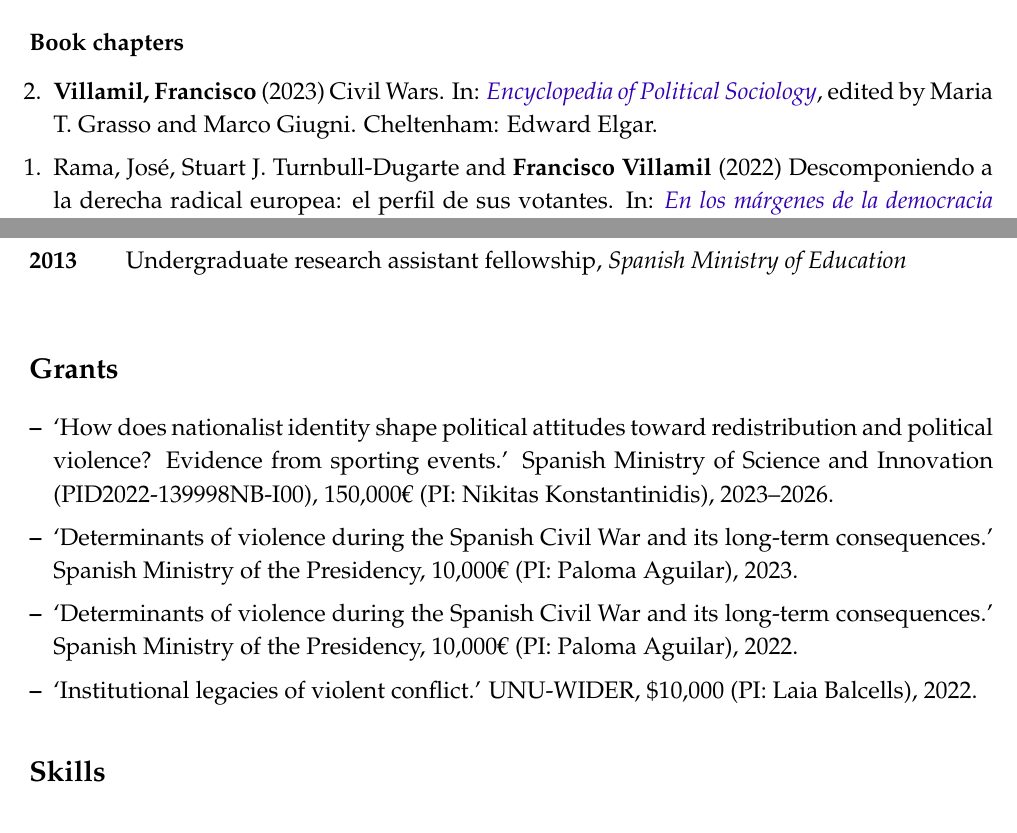
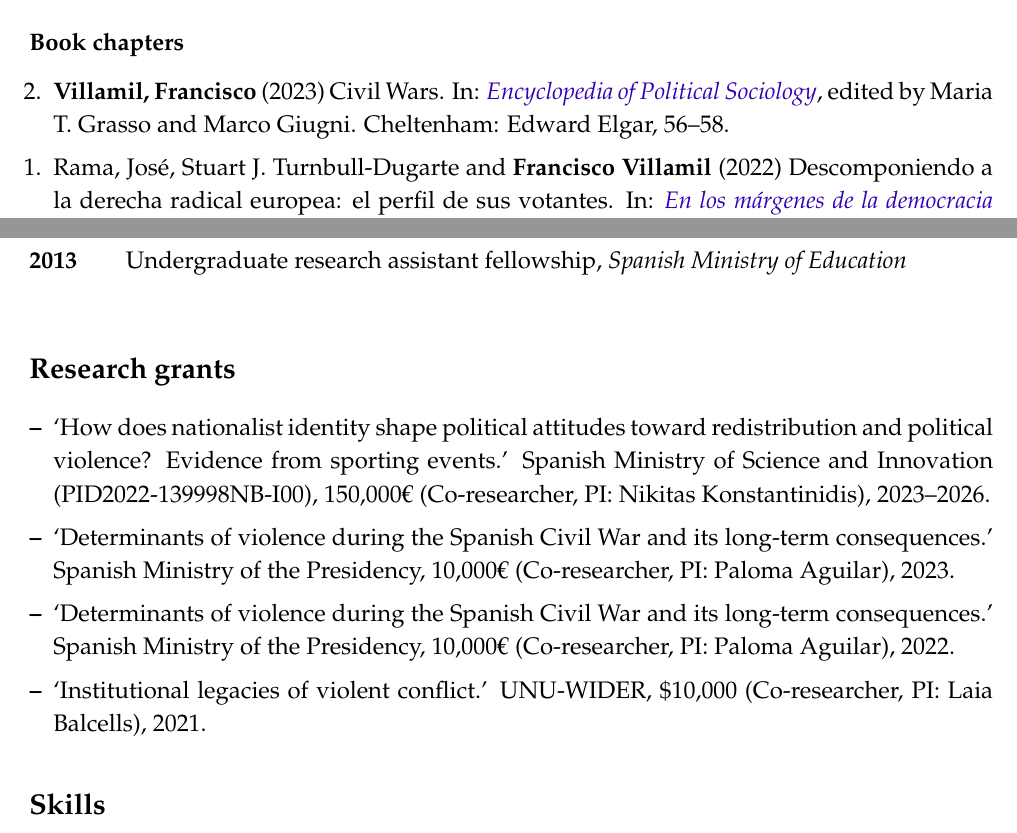
Before and after one commit to franvillamil/cv, a LaTeX CV (villamil-cv.tex): two parts of pages 2 and 4 of 4, joined at a grey line, cut so that both start at the same text. Compiled offline with pdfLaTeX.

Commit message:
autoupdate

```diff
--- a/villamil-cv.tex
+++ b/villamil-cv.tex
@@ -189,7 +189,7 @@ Junior Research Fellow\\
 \subsection*{Book chapters}
 
 \begin{etaremune}[leftmargin=12pt, itemsep=0pt]
-\item \textbf{Villamil, Francisco} (2023) Civil Wars. In: \href{https://www.e-elgar.com/shop/gbp/elgar-encyclopedia-of-political-sociology-9781803921228.html}{\textit{Encyclopedia of Political Sociology}}, edited by Maria T. Grasso and Marco Giugni. Cheltenham: Edward Elgar. % ISBN: 978-1-80392-122-8
+\item \textbf{Villamil, Francisco} (2023) Civil Wars. In: \href{https://www.e-elgar.com/shop/gbp/elgar-encyclopedia-of-political-sociology-9781803921228.html}{\textit{Encyclopedia of Political Sociology}}, edited by Maria T. Grasso and Marco Giugni. Cheltenham: Edward Elgar, 56--58. % ISBN: 978-1-80392-122-8
 \item Rama, José, Stuart J. Turnbull-Dugarte and \textbf{Francisco Villamil} (2022) Descomponiendo a la derecha radical europea: el perfil de sus votantes. In: \href{https://www.comares.com/libro/en-los-margenes-de-la-democracia-liberal_143816/}{\textit{En los márgenes de la democracia liberal: Populismo, nacionalismo y radicalismo ideológico en Europa}}, edited by Ángel Valencia and Belén Fernández-García. Granada: Comares, 239--258. % ISBN: 978-84-1369-480-1
 \end{etaremune}
 
@@ -331,13 +331,13 @@ Undergraduate research assistant fellowship, {\it Spanish Ministry of Education}
 \end{minipage}\\
 
 %---------------------------------------------------------------
-\section*{Grants}
+\section*{Research grants}
 
 \begin{itemize}[leftmargin=12pt, itemsep=0pt]
-	\item `How does nationalist identity shape political attitudes toward redistribution and political violence? Evidence from sporting events.' Spanish Ministry of Science and Innovation (PID2022-139998NB-I00), 150,000€ (PI: Nikitas Konstantinidis), 2023--2026.
-	\item `Determinants of violence during the Spanish Civil War and its long-term consequences.' Spanish Ministry of the Presidency, 10,000€ (PI: Paloma Aguilar), 2023.
-	\item `Determinants of violence during the Spanish Civil War and its long-term consequences.' Spanish Ministry of the Presidency, 10,000€ (PI: Paloma Aguilar), 2022.
-	\item `Institutional legacies of violent conflict.' UNU-WIDER, \$10,000 (PI: Laia Balcells), 2022.
+	\item `How does nationalist identity shape political attitudes toward redistribution and political violence? Evidence from sporting events.' Spanish Ministry of Science and Innovation (PID2022-139998NB-I00), 150,000€ (Co-researcher, PI: Nikitas Konstantinidis), 2023--2026.
+	\item `Determinants of violence during the Spanish Civil War and its long-term consequences.' Spanish Ministry of the Presidency, 10,000€ (Co-researcher, PI: Paloma Aguilar), 2023.
+	\item `Determinants of violence during the Spanish Civil War and its long-term consequences.' Spanish Ministry of the Presidency, 10,000€ (Co-researcher, PI: Paloma Aguilar), 2022.
+	\item `Institutional legacies of violent conflict.' UNU-WIDER, \$10,000 (Co-researcher, PI: Laia Balcells), 2021.
 \end{itemize}
 
 
```
Also changed, not shown: villamil-cv.pdf, 5 other files.
